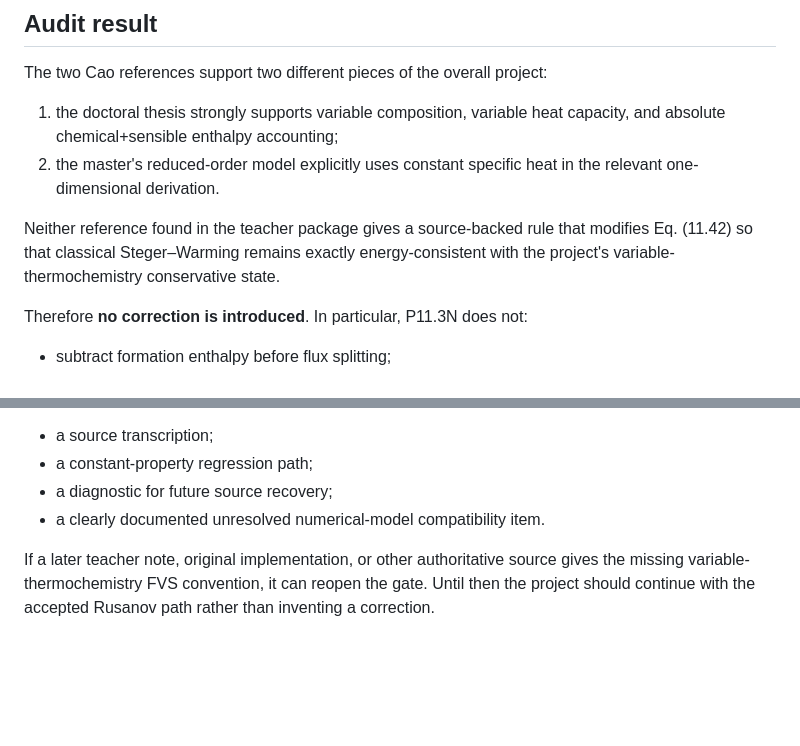
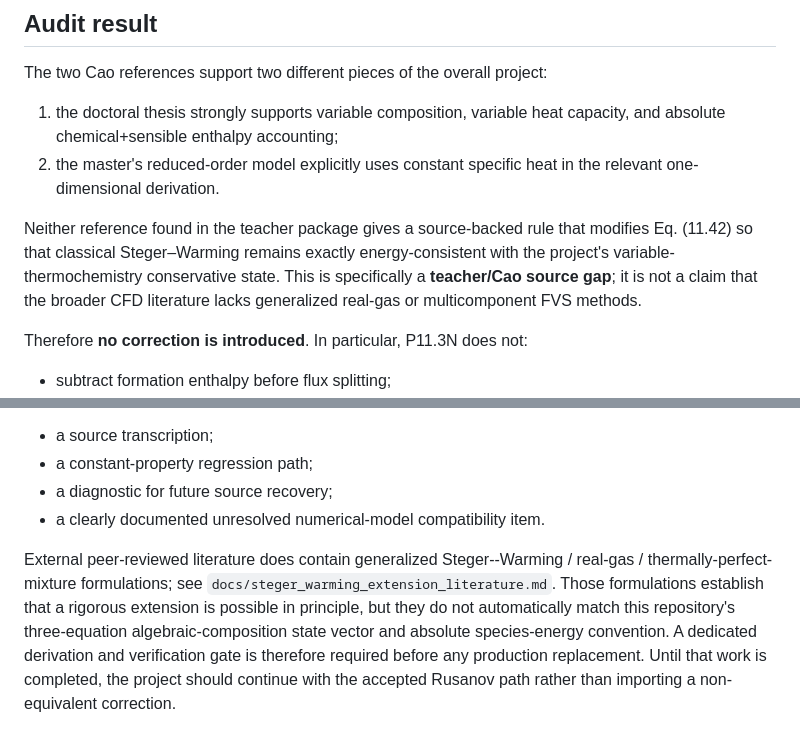
Before and after one commit to liz296738-jpg/LBW-and-YBW-, a Markdown page: docs/teacher_steger_warming_source_audit.md, 2 parts joined by grey strips. GitHub-like rendering; blank space fills up the shorter version.

Commit message:
docs: refine Steger-Warming blocker with external literature

```diff
--- a/docs/teacher_steger_warming_source_audit.md
+++ b/docs/teacher_steger_warming_source_audit.md
@@ -39,7 +39,7 @@ The two Cao references support two different pieces of the overall project:
 1. the doctoral thesis strongly supports variable composition, variable heat capacity, and absolute chemical+sensible enthalpy accounting;
 2. the master's reduced-order model explicitly uses constant specific heat in the relevant one-dimensional derivation.
 
-Neither reference found in the teacher package gives a source-backed rule that modifies Eq. (11.42) so that classical Steger–Warming remains exactly energy-consistent with the project's variable-thermochemistry conservative state.
+Neither reference found in the teacher package gives a source-backed rule that modifies Eq. (11.42) so that classical Steger–Warming remains exactly energy-consistent with the project's variable-thermochemistry conservative state. This is specifically a **teacher/Cao source gap**; it is not a claim that the broader CFD literature lacks generalized real-gas or multicomponent FVS methods.
 
 Therefore **no correction is introduced**. In particular, P11.3N does not:
 
@@ -60,4 +60,4 @@ The literal teacher Steger–Warming implementation remains valuable as:
 - a diagnostic for future source recovery;
 - a clearly documented unresolved numerical-model compatibility item.
 
-If a later teacher note, original implementation, or other authoritative source gives the missing variable-thermochemistry FVS convention, it can reopen the gate. Until then the project should continue with the accepted Rusanov path rather than inventing a correction.
+External peer-reviewed literature does contain generalized Steger--Warming / real-gas / thermally-perfect-mixture formulations; see `docs/steger_warming_extension_literature.md`. Those formulations establish that a rigorous extension is possible in principle, but they do not automatically match this repository's three-equation algebraic-composition state vector and absolute species-energy convention. A dedicated derivation and verification gate is therefore required before any production replacement. Until that work is completed, the project should continue with the accepted Rusanov path rather than importing a non-equivalent correction.
```
